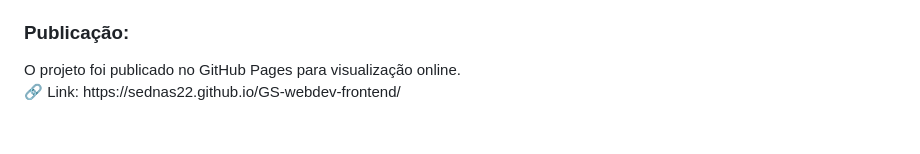
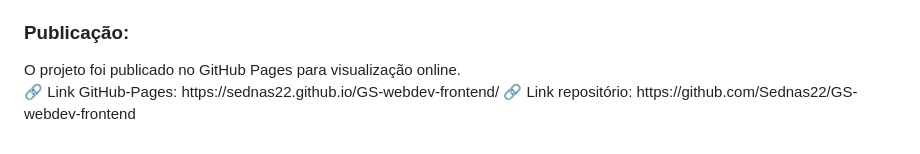
Before and after one commit to Sednas22/GS-webdev-frontend, a Markdown page: README.md, the part around the change. Drawn GitHub-style.

Commit message:
projeto final
faltou o link do repositório no readme

```diff
--- a/README.md
+++ b/README.md
@@ -90,5 +90,6 @@ O código também inclui a simulação dos botões “Recomendar profissional”
 
 <h3>Publicação:</h3> <p>
 O projeto foi publicado no GitHub Pages para visualização online. <br>
-🔗 Link: https://sednas22.github.io/GS-webdev-frontend/
+🔗 Link GitHub-Pages: https://sednas22.github.io/GS-webdev-frontend/
+🔗 Link repositório: https://github.com/Sednas22/GS-webdev-frontend
 </p>
```
